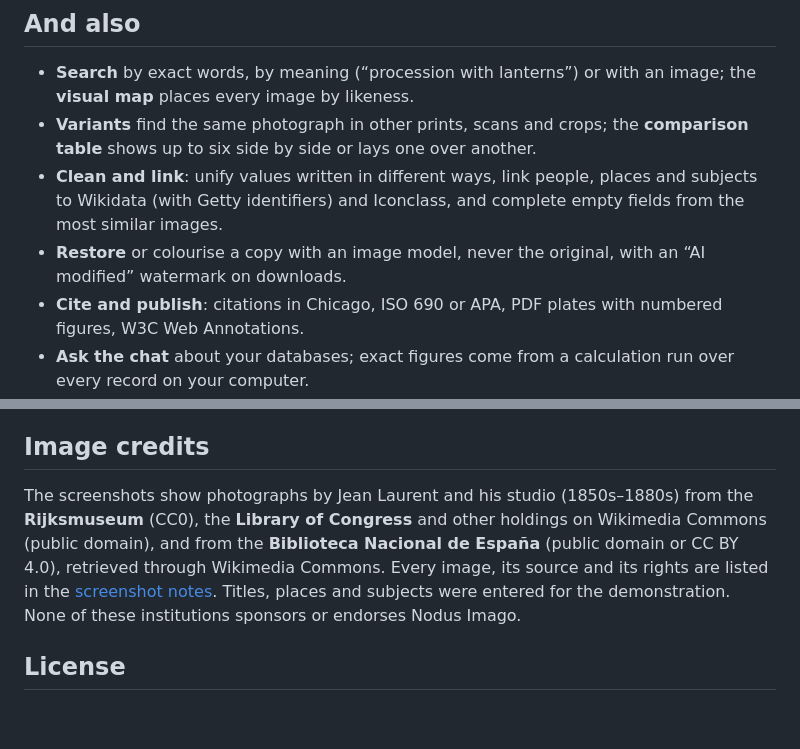
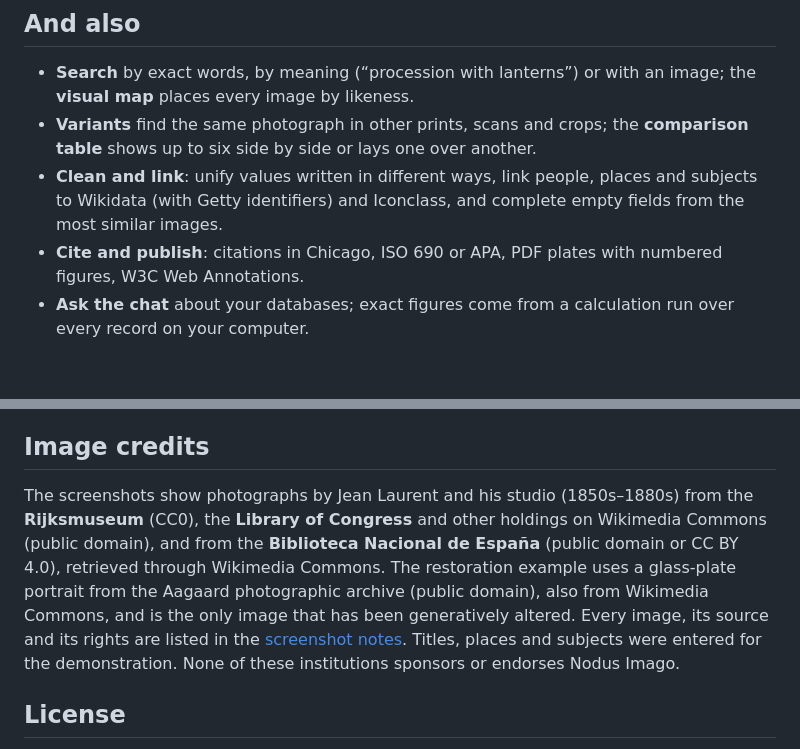
Before and after one commit to jorgepb96/nodus-imago, a Markdown page: README.md, 2 parts joined by grey strips. Rendered like a GitHub page; blank space fills up the shorter version.

```diff
--- a/README.md
+++ b/README.md
@@ -73,7 +86,6 @@ Frequencies, cross-tabs with chi-square and Cramér’s V, co-occurrence, trends
 - **Search** by exact words, by meaning (“procession with lanterns”) or with an image; the **visual map** places every image by likeness.
 - **Variants** find the same photograph in other prints, scans and crops; the **comparison table** shows up to six side by side or lays one over another.
 - **Clean and link**: unify values written in different ways, link people, places and subjects to Wikidata (with Getty identifiers) and Iconclass, and complete empty fields from the most similar images.
-- **Restore** or colourise a copy with an image model, never the original, with an “AI modified” watermark on downloads.
 - **Cite and publish**: citations in Chicago, ISO 690 or APA, PDF plates with numbered figures, W3C Web Annotations.
 - **Ask the chat** about your databases; exact figures come from a calculation run over every record on your computer.
 - **Back up and export**: CSV, JSON or XLSX, and full `.imago` backups that can be scheduled and encrypted.
@@ -127,7 +139,7 @@ Imago follows the same contribution rules as Nodus Research: every pull request
 
 ## Image credits
 
-The screenshots show photographs by Jean Laurent and his studio (1850s–1880s) from the **Rijksmuseum** (CC0), the **Library of Congress** and other holdings on Wikimedia Commons (public domain), and from the **Biblioteca Nacional de España** (public domain or CC BY 4.0), retrieved through Wikimedia Commons. Every image, its source and its rights are listed in the [screenshot notes](docs/screenshots/README.md). Titles, places and subjects were entered for the demonstration. None of these institutions sponsors or endorses Nodus Imago.
+The screenshots show photographs by Jean Laurent and his studio (1850s–1880s) from the **Rijksmuseum** (CC0), the **Library of Congress** and other holdings on Wikimedia Commons (public domain), and from the **Biblioteca Nacional de España** (public domain or CC BY 4.0), retrieved through Wikimedia Commons. The restoration example uses a glass-plate portrait from the Aagaard photographic archive (public domain), also from Wikimedia Commons, and is the only image that has been generatively altered. Every image, its source and its rights are listed in the [screenshot notes](docs/screenshots/README.md). Titles, places and subjects were entered for the demonstration. None of these institutions sponsors or endorses Nodus Imago.
 
 ## License
 
```
Also changed, not shown: other parts of README.md (+13 -0 lines), docs/screenshots/README.md (+5 -1 lines), docs/screenshots/readme-restoration.png (added), 1 other file.
